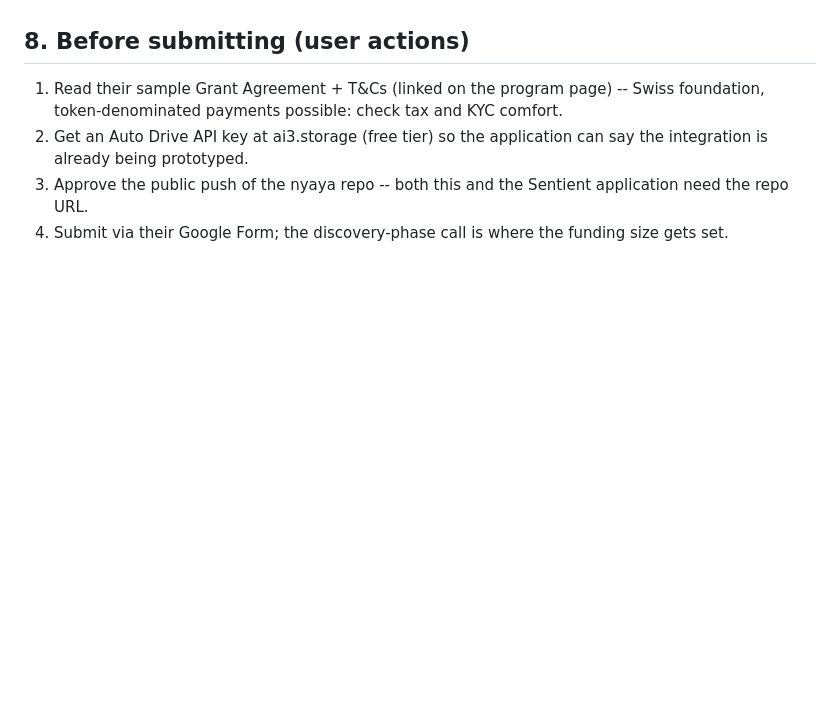
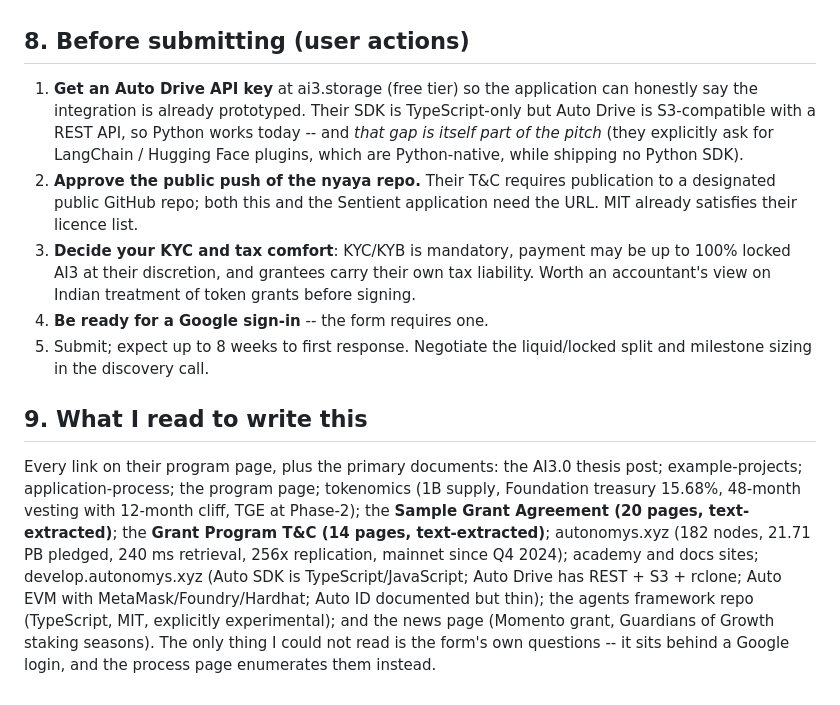
Before and after one commit to let-the-dreamers-rise/nyaya, a Markdown page: docs/AUTONOMYS.md, the part around one of its changes. Rendered like a GitHub page; blank space fills up the shorter version.

```diff
--- a/docs/AUTONOMYS.md
+++ b/docs/AUTONOMYS.md
@@ -145,12 +210,37 @@ one-command demo. The ARC-AGI-3 work is the capability demonstration.
 
 ## 8. Before submitting (user actions)
 
-1. Read their sample Grant Agreement + T&Cs (linked on the program page)
-   -- Swiss foundation, token-denominated payments possible: check tax and
-   KYC comfort.
-2. Get an Auto Drive API key at ai3.storage (free tier) so the application
-   can say the integration is already being prototyped.
-3. Approve the public push of the nyaya repo -- both this and the Sentient
-   application need the repo URL.
-3. Submit via their Google Form; the discovery-phase call is where the
-   funding size gets set.
+1. **Get an Auto Drive API key** at ai3.storage (free tier) so the
+   application can honestly say the integration is already prototyped.
+   Their SDK is TypeScript-only but Auto Drive is S3-compatible with a
+   REST API, so Python works today -- and *that gap is itself part of the
+   pitch* (they explicitly ask for LangChain / Hugging Face plugins, which
+   are Python-native, while shipping no Python SDK).
+2. **Approve the public push of the nyaya repo.** Their T&C requires
+   publication to a designated public GitHub repo; both this and the
+   Sentient application need the URL. MIT already satisfies their licence
+   list.
+3. **Decide your KYC and tax comfort**: KYC/KYB is mandatory, payment may
+   be up to 100% locked AI3 at their discretion, and grantees carry their
+   own tax liability. Worth an accountant's view on Indian treatment of
+   token grants before signing.
+4. **Be ready for a Google sign-in** -- the form requires one.
+5. Submit; expect up to 8 weeks to first response. Negotiate the
+   liquid/locked split and milestone sizing in the discovery call.
+
+## 9. What I read to write this
+
+Every link on their program page, plus the primary documents: the AI3.0
+thesis post; example-projects; application-process; the program page;
+tokenomics (1B supply, Foundation treasury 15.68%, 48-month vesting with
+12-month cliff, TGE at Phase-2); the **Sample Grant Agreement (20 pages,
+text-extracted)**; the **Grant Program T&C (14 pages, text-extracted)**;
+autonomys.xyz (182 nodes, 21.71 PB pledged, 240 ms retrieval, 256x
+replication, mainnet since Q4 2024); academy and docs sites;
+develop.autonomys.xyz (Auto SDK is TypeScript/JavaScript; Auto Drive has
+REST + S3 + rclone; Auto EVM with MetaMask/Foundry/Hardhat; Auto ID
+documented but thin); the agents framework repo (TypeScript, MIT,
+explicitly experimental); and the news page (Momento grant, Guardians of
+Growth staking seasons). The only thing I could not read is the form's own
+questions -- it sits behind a Google login, and the process page
+enumerates them instead.
```
Also changed, not shown: other parts of docs/AUTONOMYS.md (+65 -0 lines).
